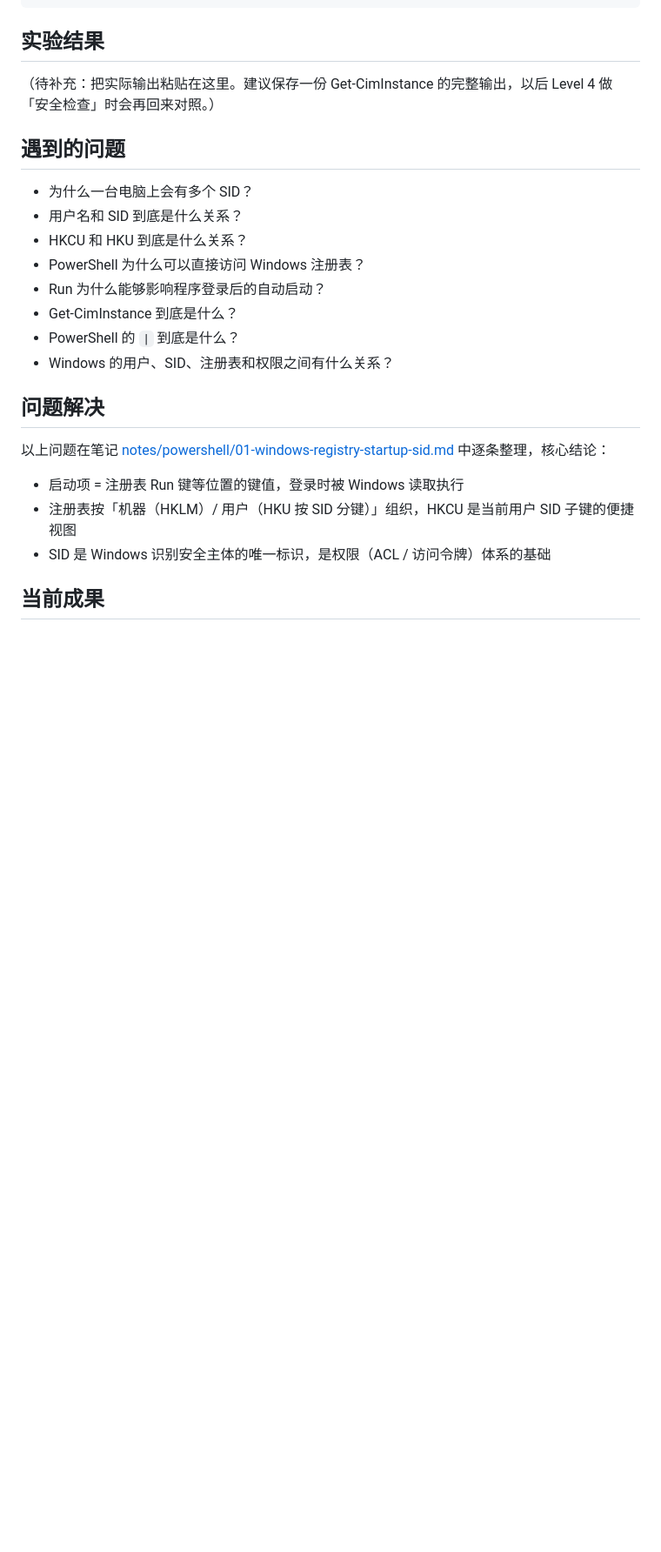
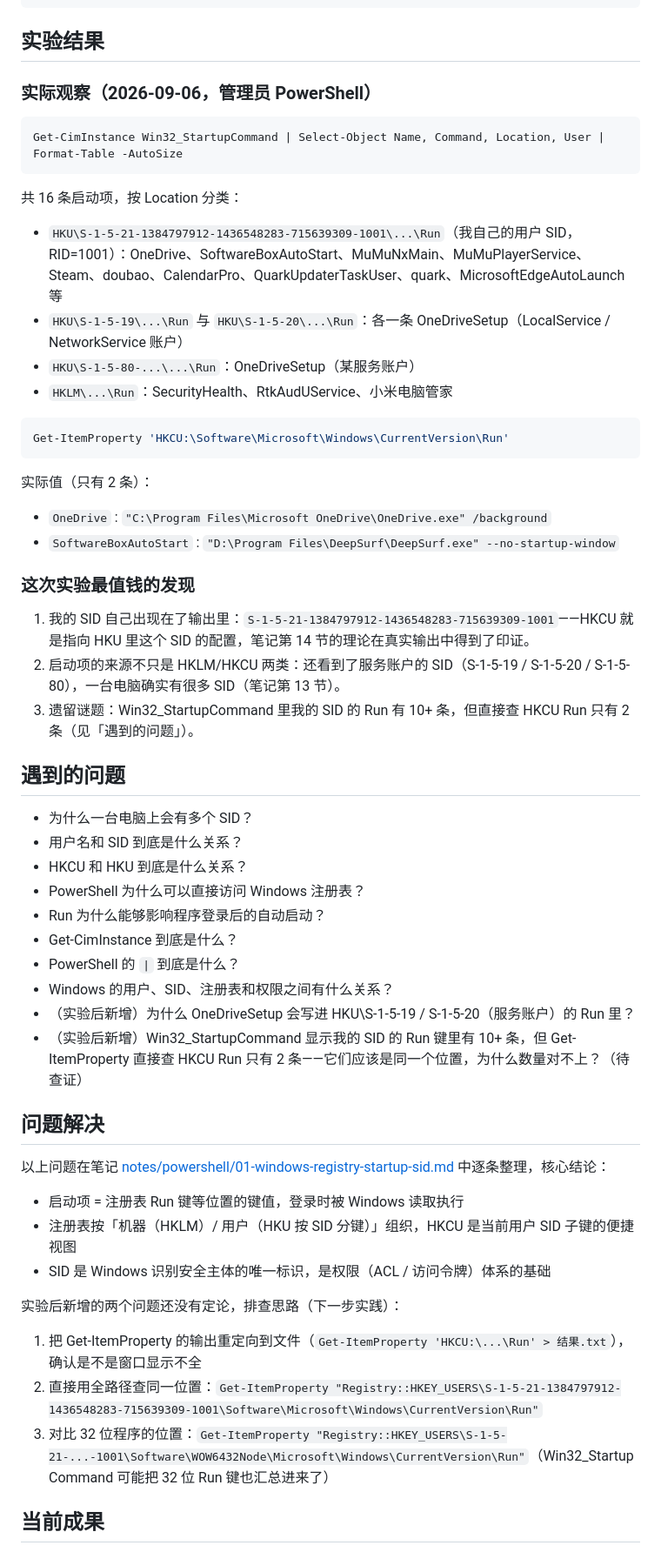
Before and after one commit to Tangxiinrui1119/AI-Windows-Security-Assistant, a Markdown page: project/level1-powershell-startup/README.md, the part around one of its changes. Shown at 87% size. GitHub-like rendering; blank space fills up the shorter version.

Commit message:
学习记录(Day 1): 补充实验 2/3 实际输出 —— 亲眼看到自己的 SID，新增 2 个待查证疑问

````diff
--- a/project/level1-powershell-startup/README.md
+++ b/project/level1-powershell-startup/README.md
@@ -38,7 +38,32 @@ whoami /user
 ```
 
 ## 实验结果
-（待补充：把实际输出粘贴在这里。建议保存一份 Get-CimInstance 的完整输出，以后 Level 4 做「安全检查」时会再回来对照。）
+
+### 实际观察（2026-09-06，管理员 PowerShell）
+
+```powershell
+Get-CimInstance Win32_StartupCommand | Select-Object Name, Command, Location, User | Format-Table -AutoSize
+```
+
+共 16 条启动项，按 Location 分类：
+
+- `HKU\S-1-5-21-1384797912-1436548283-715639309-1001\...\Run`（我自己的用户 SID，RID=1001）：OneDrive、SoftwareBoxAutoStart、MuMuNxMain、MuMuPlayerService、Steam、doubao、CalendarPro、QuarkUpdaterTaskUser、quark、MicrosoftEdgeAutoLaunch 等
+- `HKU\S-1-5-19\...\Run` 与 `HKU\S-1-5-20\...\Run`：各一条 OneDriveSetup（LocalService / NetworkService 账户）
+- `HKU\S-1-5-80-...\...\Run`：OneDriveSetup（某服务账户）
+- `HKLM\...\Run`：SecurityHealth、RtkAudUService、小米电脑管家
+
+```powershell
+Get-ItemProperty 'HKCU:\Software\Microsoft\Windows\CurrentVersion\Run'
+```
+
+实际值（只有 2 条）：
+- `OneDrive` : `"C:\Program Files\Microsoft OneDrive\OneDrive.exe" /background`
+- `SoftwareBoxAutoStart` : `"D:\Program Files\DeepSurf\DeepSurf.exe" --no-startup-window`
+
+### 这次实验最值钱的发现
+1. 我的 SID 自己出现在了输出里：`S-1-5-21-1384797912-1436548283-715639309-1001`——HKCU 就是指向 HKU 里这个 SID 的配置，笔记第 14 节的理论在真实输出中得到了印证。
+2. 启动项的来源不只是 HKLM/HKCU 两类：还看到了服务账户的 SID（S-1-5-19 / S-1-5-20 / S-1-5-80），一台电脑确实有很多 SID（笔记第 13 节）。
+3. 遗留谜题：Win32_StartupCommand 里我的 SID 的 Run 有 10+ 条，但直接查 HKCU Run 只有 2 条（见「遇到的问题」）。
 
 ## 遇到的问题
 - 为什么一台电脑上会有多个 SID？
@@ -49,6 +74,8 @@ whoami /user
 - Get-CimInstance 到底是什么？
 - PowerShell 的 `|` 到底是什么？
 - Windows 的用户、SID、注册表和权限之间有什么关系？
+- （实验后新增）为什么 OneDriveSetup 会写进 HKU\S-1-5-19 / S-1-5-20（服务账户）的 Run 里？
+- （实验后新增）Win32_StartupCommand 显示我的 SID 的 Run 键里有 10+ 条，但 Get-ItemProperty 直接查 HKCU Run 只有 2 条——它们应该是同一个位置，为什么数量对不上？（待查证）
 
 ## 问题解决
 以上问题在笔记 [notes/powershell/01-windows-registry-startup-sid.md](../../notes/powershell/01-windows-registry-startup-sid.md) 中逐条整理，核心结论：
@@ -57,6 +84,11 @@ whoami /user
 - 注册表按「机器（HKLM）/ 用户（HKU 按 SID 分键）」组织，HKCU 是当前用户 SID 子键的便捷视图
 - SID 是 Windows 识别安全主体的唯一标识，是权限（ACL / 访问令牌）体系的基础
 
+实验后新增的两个问题还没有定论，排查思路（下一步实践）：
+1. 把 Get-ItemProperty 的输出重定向到文件（`Get-ItemProperty 'HKCU:\...\Run' > 结果.txt`），确认是不是窗口显示不全
+2. 直接用全路径查同一位置：`Get-ItemProperty "Registry::HKEY_USERS\S-1-5-21-1384797912-1436548283-715639309-1001\Software\Microsoft\Windows\CurrentVersion\Run"`
+3. 对比 32 位程序的位置：`Get-ItemProperty "Registry::HKEY_USERS\S-1-5-21-...-1001\Software\WOW6432Node\Microsoft\Windows\CurrentVersion\Run"`（Win32_StartupCommand 可能把 32 位 Run 键也汇总进来了）
+
 ## 当前成果
 - 会用 PowerShell 查询启动项，并看懂 Name / Command / Location / User 字段
 - 理解注册表三大根键（HKLM / HKU / HKCU）的关系
````
Also changed, not shown: other parts of project/level1-powershell-startup/README.md (+3 -1 lines), 1 other file.
